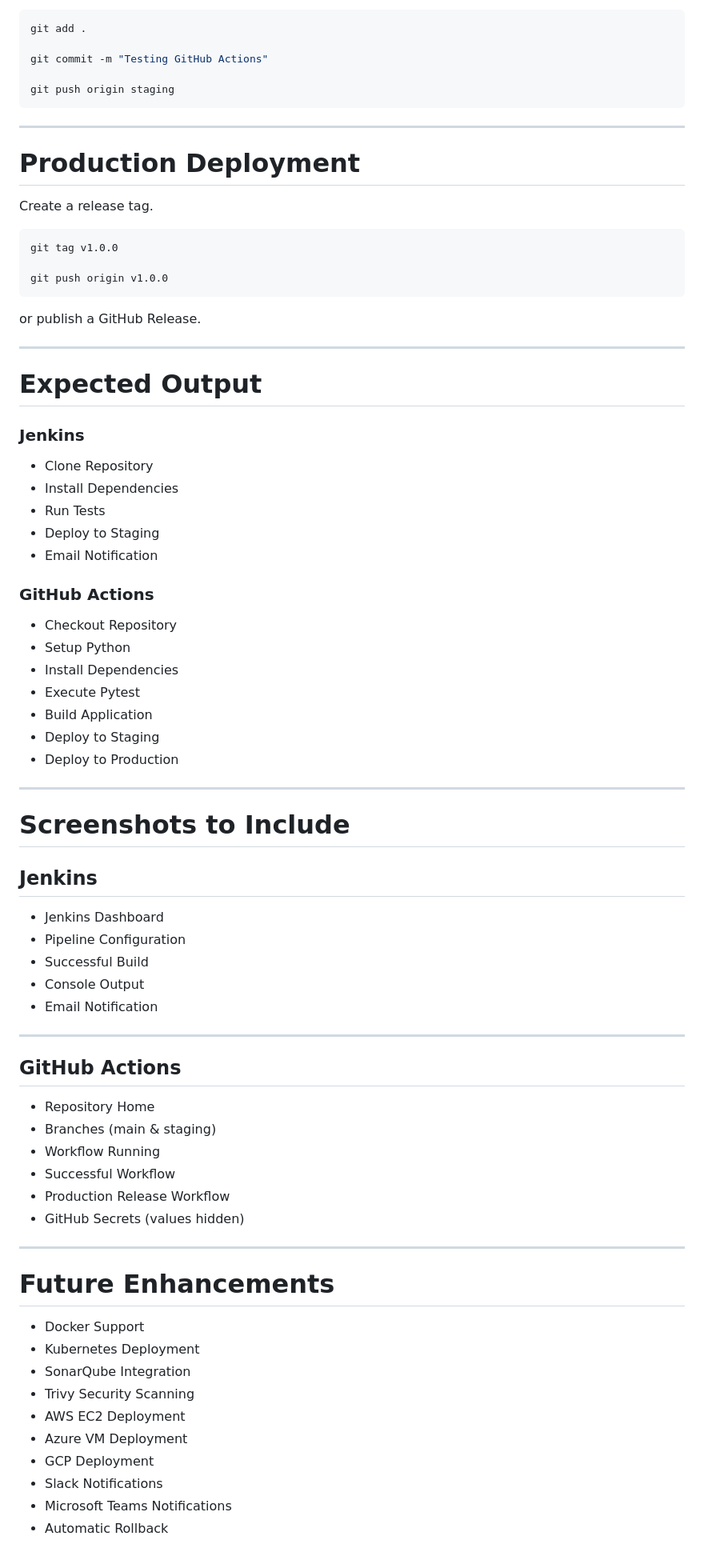
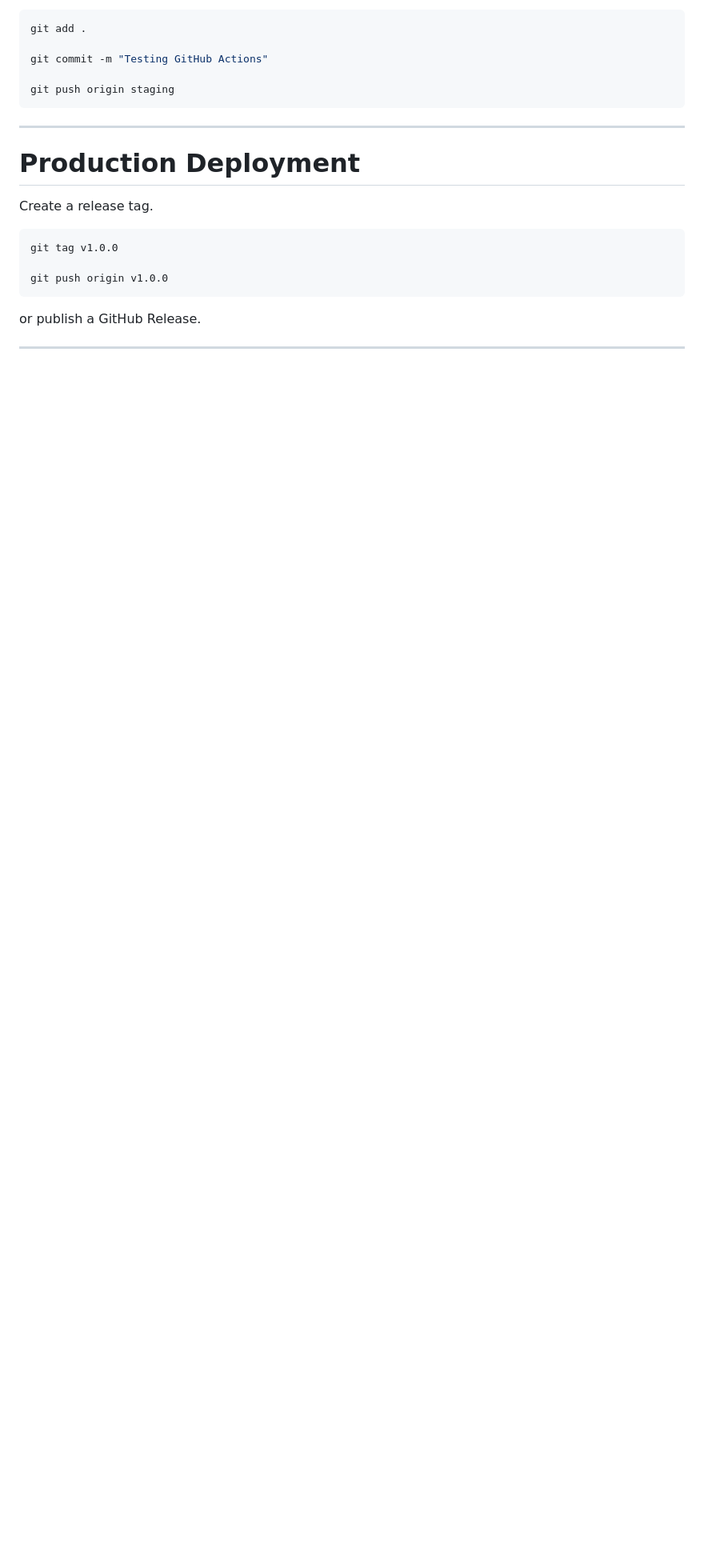
Before and after one commit to GohelG/flask-cicd-app, a Markdown page: README.md, the part around one of its changes. Shown at 80% size. Rendered like a GitHub page; blank space fills up the shorter version.

Commit message:
DevOps CD/CI Demo

```diff
--- a/README.md
+++ b/README.md
@@ -642,61 +640,3 @@ or publish a GitHub Release.
 
 ---
 
-# Expected Output
-
-### Jenkins
-
-- Clone Repository
-- Install Dependencies
-- Run Tests
-- Deploy to Staging
-- Email Notification
-
-### GitHub Actions
-
-- Checkout Repository
-- Setup Python
-- Install Dependencies
-- Execute Pytest
-- Build Application
-- Deploy to Staging
-- Deploy to Production
-
----
-
-# Screenshots to Include
-
-## Jenkins
-
-- Jenkins Dashboard
-- Pipeline Configuration
-- Successful Build
-- Console Output
-- Email Notification
-
----
-
-## GitHub Actions
-
-- Repository Home
-- Branches (main & staging)
-- Workflow Running
-- Successful Workflow
-- Production Release Workflow
-- GitHub Secrets (values hidden)
-
----
-
-# Future Enhancements
-
-- Docker Support
-- Kubernetes Deployment
-- SonarQube Integration
-- Trivy Security Scanning
-- AWS EC2 Deployment
-- Azure VM Deployment
-- GCP Deployment
-- Slack Notifications
-- Microsoft Teams Notifications
-- Automatic Rollback
-
```
Also changed, not shown: other parts of README.md (+1 -21 lines).
